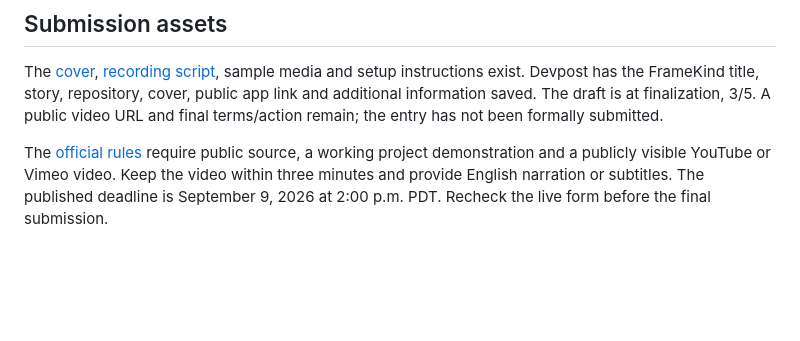
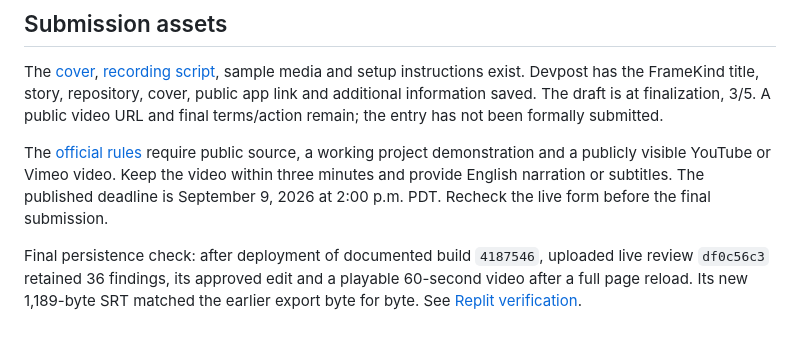
Before and after one commit to Abhinav0905/Google_All_Agentic_Cinema, a Markdown page: docs/JUDGE-EVIDENCE-MAP.md, the part around the change. Drawn GitHub-style; blank space fills up the shorter version.

```diff
--- a/docs/JUDGE-EVIDENCE-MAP.md
+++ b/docs/JUDGE-EVIDENCE-MAP.md
@@ -49,3 +49,5 @@ The local verification workspace retains the live run and check summary. Do not
 The [cover](screenshots/framekind-cover.png), [recording script](DEMO_SCRIPT.md), sample media and setup instructions exist. Devpost has the FrameKind title, story, repository, cover, public app link and additional information saved. The draft is at finalization, 3/5. A public video URL and final terms/action remain; the entry has not been formally submitted.
 
 The [official rules](https://agentic-cinema.devpost.com/rules) require public source, a working project demonstration and a publicly visible YouTube or Vimeo video. Keep the video within three minutes and provide English narration or subtitles. The published deadline is September 9, 2026 at 2:00 p.m. PDT. Recheck the live form before the final submission.
+
+Final persistence check: after deployment of documented build `4187546`, uploaded live review `df0c56c3` retained 36 findings, its approved edit and a playable 60-second video after a full page reload. Its new 1,189-byte SRT matched the earlier export byte for byte. See [Replit verification](REPLIT_VERIFICATION.md).
```
Also changed, not shown: docs/REPLIT_VERIFICATION.md (+2 -1 lines), docs/SUBMISSION_READINESS.md (+1 -1 lines).
